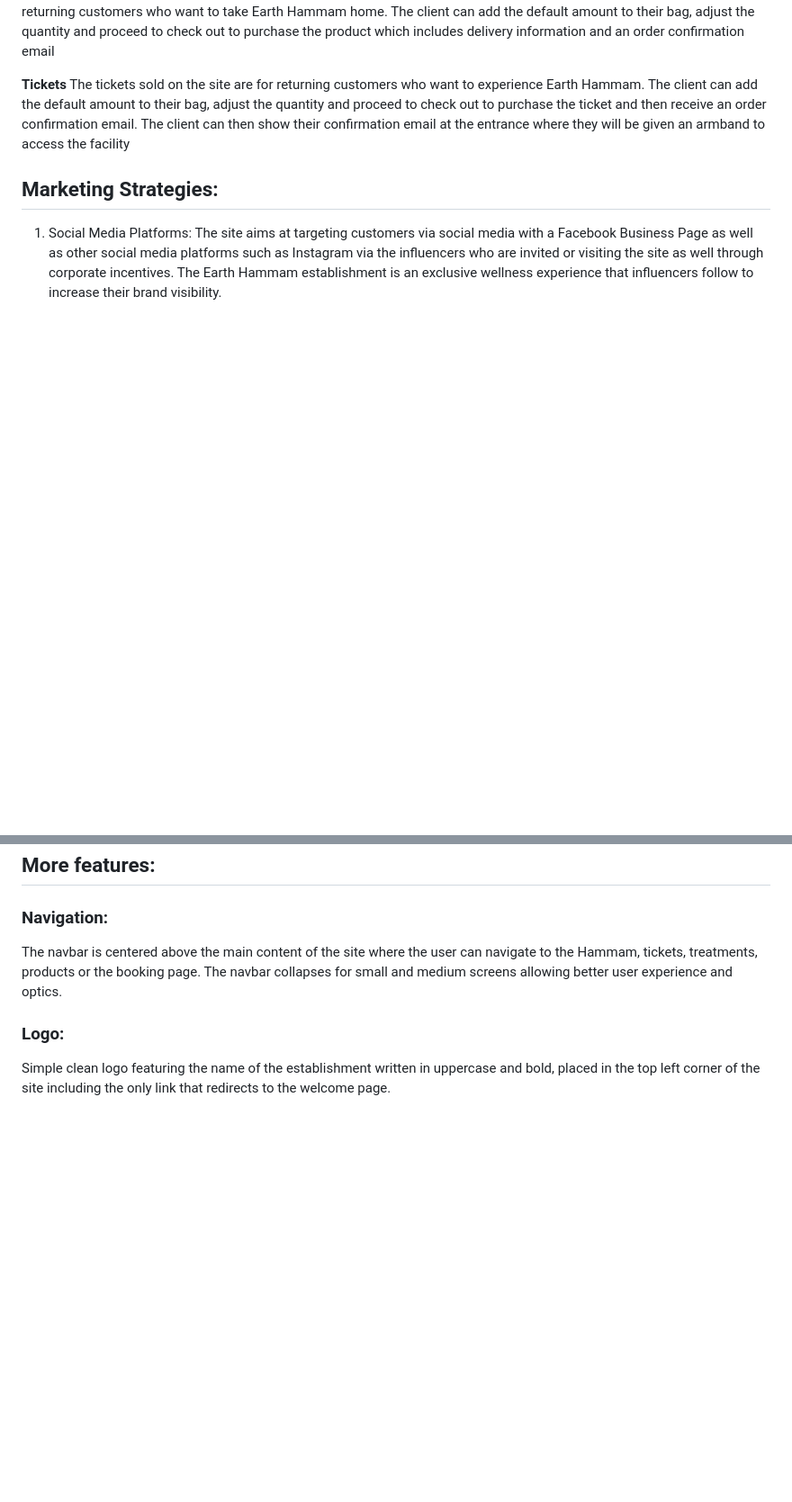
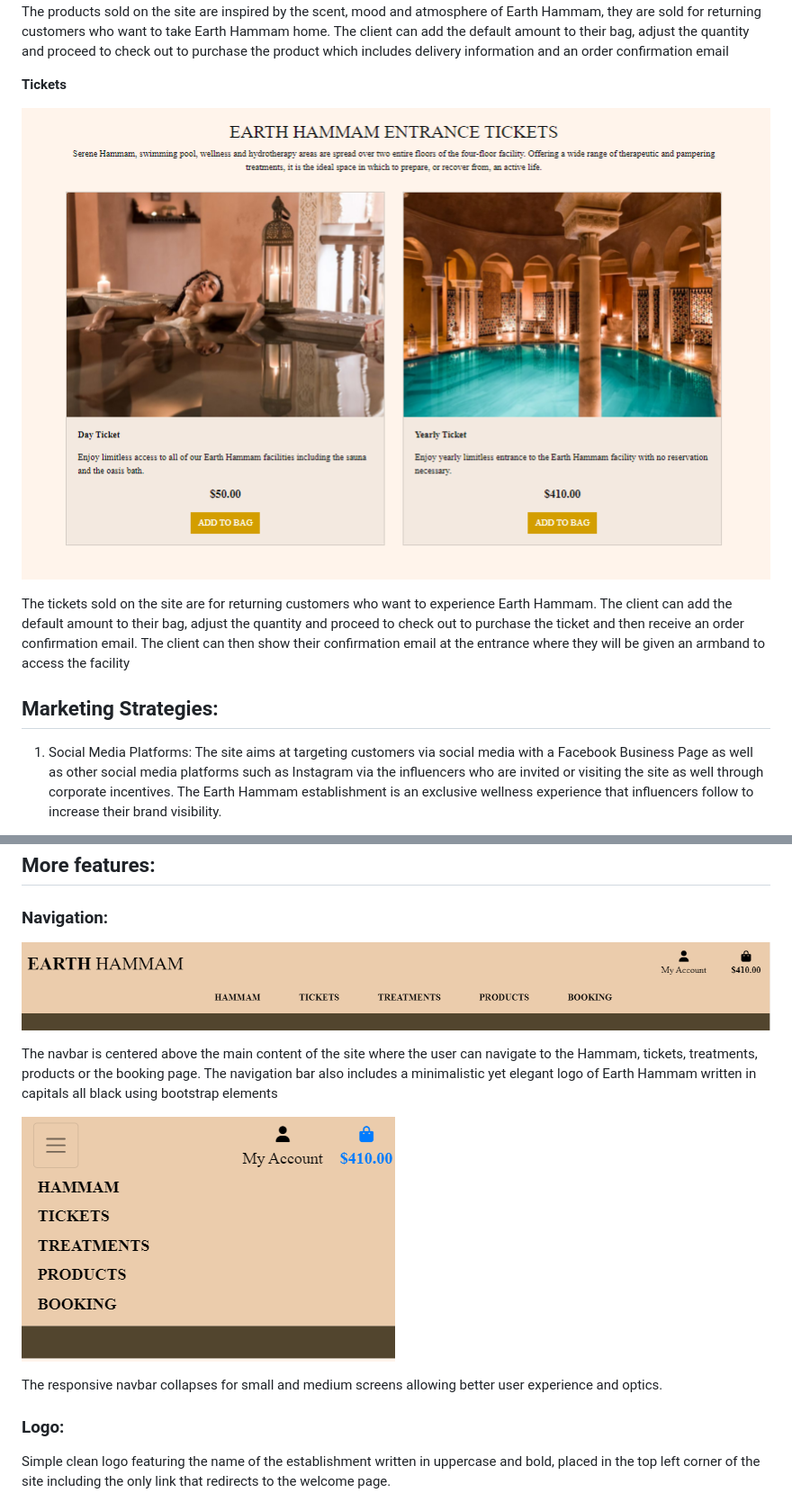
Before and after one commit to DouniaBK/earth-hammam, a Markdown page: README.md, 2 parts joined by grey strips. Shown: that part at 90% size. GitHub-like rendering; pictures changed too: static/images/navbar-big.png (added), static/images/navbar-small.png (added), static/images/tickets.png (added); blank space fills up the shorter version.

```diff
--- a/README.md
+++ b/README.md
@@ -51,6 +61,10 @@ The Earth Hammam profits when individuals buy their gift cards online whether fo
 The products sold on the site are inspired by the scent, mood and atmosphere of Earth Hammam, they are sold for returning customers who want to take Earth Hammam home. The client can add the default amount to their bag, adjust the quantity and proceed to check out to purchase the product which includes delivery information and an order confirmation email
 
 **Tickets**
+
+![Color Inspiration](static/images/tickets.png)
+
+
 The tickets sold on the site are for returning customers who want to experience Earth Hammam. The client can add the default amount to their bag, adjust the quantity and proceed to check out to purchase the ticket and then receive an order confirmation email. The client can then show their confirmation email at the entrance where they will be given an armband to access the facility
 
 ## Marketing Strategies:
@@ -227,7 +241,14 @@ Cancel appointment: the user can also cancel their appointment. Once they click
 ## More features:
 
 ### Navigation:
-The navbar is centered above the main content of the site where the user can navigate to the Hammam, tickets, treatments,  products or the booking page. The navbar collapses for small and medium screens allowing better user experience and optics.
+
+![NavBar](static/images/navbar-big.png)
+
+The navbar is centered above the main content of the site where the user can navigate to the Hammam, tickets, treatments,  products or the booking page. The navigation bar also includes a minimalistic yet elegant logo of Earth Hammam written in capitals all black using bootstrap elements
+
+![NavBar](static/images/navbar-small.png)
+
+The responsive navbar collapses for small and medium screens allowing better user experience and optics.
 
 ### Logo:
 Simple clean logo featuring the name of the establishment written in uppercase and bold, placed in the top left corner of the site including the only link that redirects to the welcome page.
```
Also changed, not shown: other parts of README.md (+13 -3 lines), static/images/products.png (added), static/images/treatments.png (added), 6 other files.
